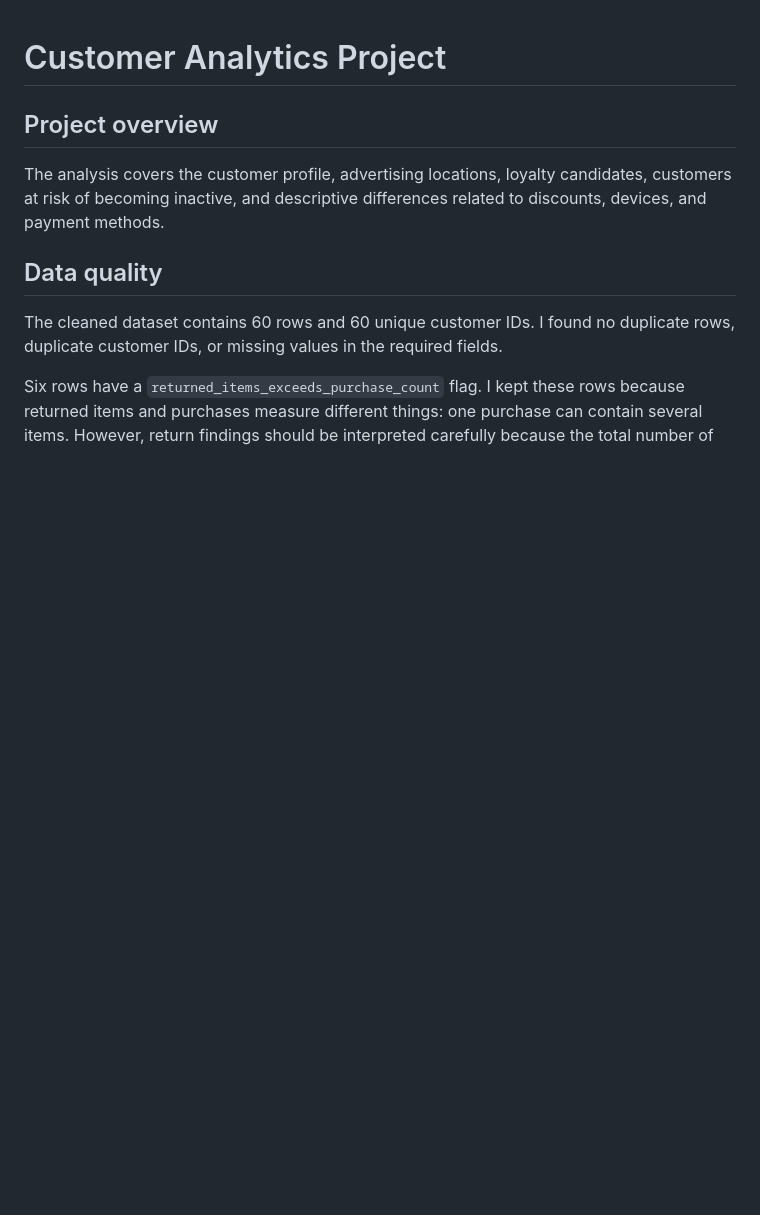
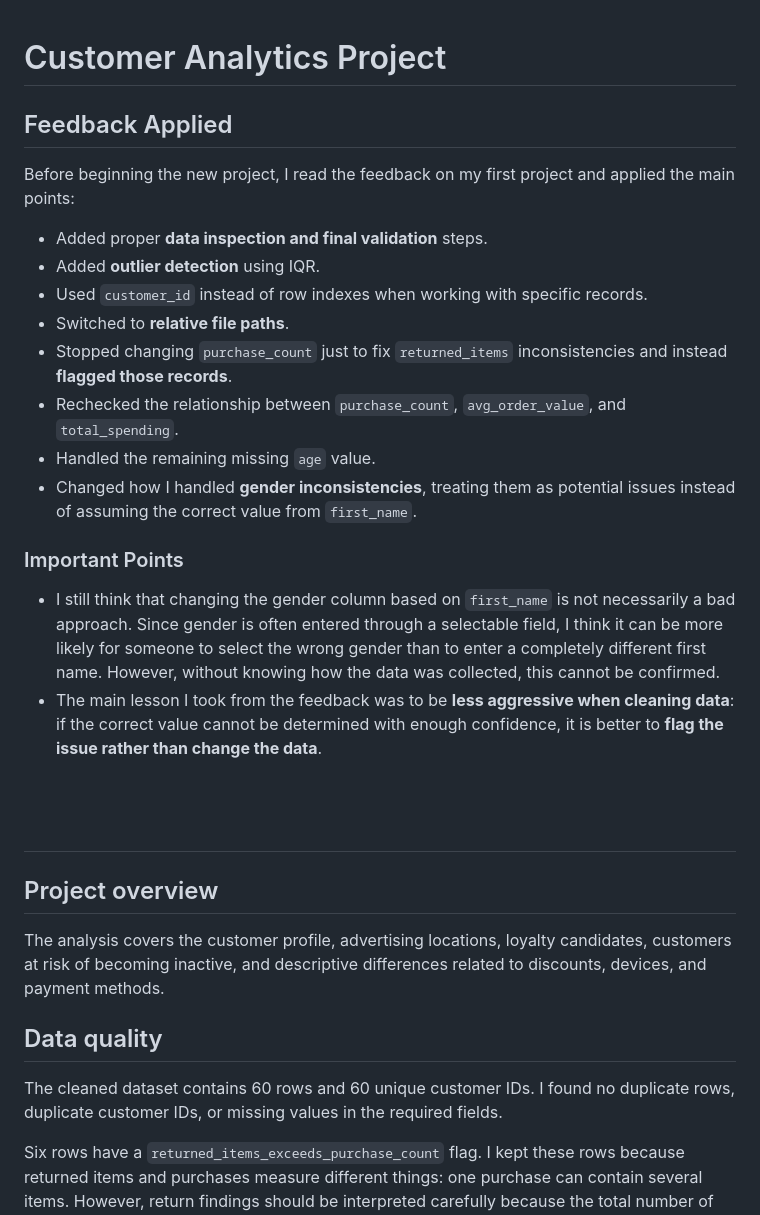
Before and after one commit to AradPilevarJavid/studybuild-customer-analysis-02, a Markdown page: submissions/AradPilevarJavid/README.md, the part around the change. Drawn GitHub-style; blank space fills up the shorter version.

Commit message:
made readme more elaborate

```diff
--- a/submissions/AradPilevarJavid/README.md
+++ b/submissions/AradPilevarJavid/README.md
@@ -1,4 +1,27 @@
 # Customer Analytics Project
+
+
+
+## Feedback Applied
+
+Before beginning the new project, I read the feedback on my first project and applied the main points:
+
+* Added proper **data inspection and final validation** steps.
+* Added **outlier detection** using IQR.
+* Used `customer_id` instead of row indexes when working with specific records.
+* Switched to **relative file paths**.
+* Stopped changing `purchase_count` just to fix `returned_items` inconsistencies and instead **flagged those records**.
+* Rechecked the relationship between `purchase_count`, `avg_order_value`, and `total_spending`.
+* Handled the remaining missing `age` value.
+* Changed how I handled **gender inconsistencies**, treating them as potential issues instead of assuming the correct value from `first_name`.
+
+### Important Points
+
+* I still think that changing the gender column based on `first_name` is not necessarily a bad approach. Since gender is often entered through a selectable field, I think it can be more likely for someone to select the wrong gender than to enter a completely different first name. However, without knowing how the data was collected, this cannot be confirmed.
+* The main lesson I took from the feedback was to be **less aggressive when cleaning data**: if the correct value cannot be determined with enough confidence, it is better to **flag the issue rather than change the data**.
+
+<br><br>
+---
 
 ## Project overview
 
```
